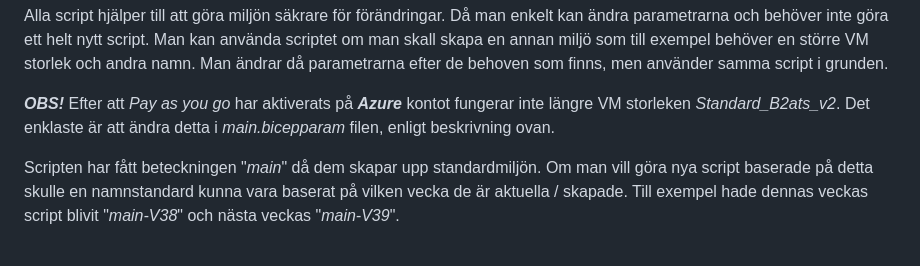
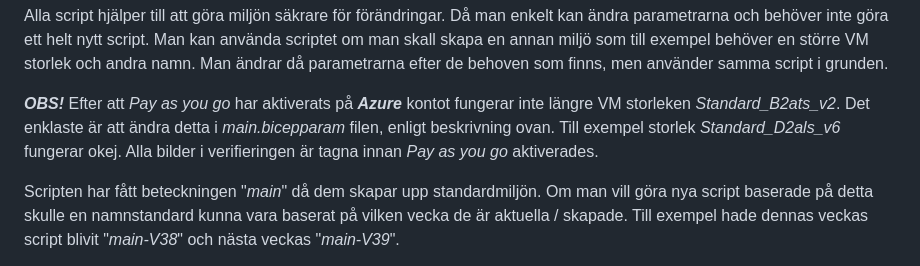
Before and after one commit to 03timnor/Azure_MOV25, a Markdown page: V38/README.md, the part around the change. Rendered like a GitHub page.

Commit message:
Added info to part 4, V38 done

```diff
--- a/V38/README.md
+++ b/V38/README.md
@@ -843,7 +843,7 @@ Script använder *cloud-init.yaml* för att konfigurera VM/webbserver,
 
 Alla script hjälper till att göra miljön säkrare för förändringar. Då man enkelt kan ändra parametrarna och behöver inte göra ett helt nytt script. Man kan använda scriptet om man skall skapa en annan miljö som till exempel behöver en större VM storlek och andra namn. Man ändrar då parametrarna efter de behoven som finns, men använder samma script i grunden.
 
-*__OBS!__* Efter att *Pay as you go* har aktiverats på *__Azure__* kontot fungerar inte längre VM storleken *Standard_B2ats_v2*. Det enklaste är att ändra detta i *main.bicepparam* filen, enligt beskrivning ovan.
+*__OBS!__* Efter att *Pay as you go* har aktiverats på *__Azure__* kontot fungerar inte längre VM storleken *Standard_B2ats_v2*. Det enklaste är att ändra detta i *main.bicepparam* filen, enligt beskrivning ovan. Till exempel storlek *Standard_D2als_v6* fungerar okej. Alla bilder i verifieringen är tagna innan *Pay as you go* aktiverades.
 
 Scripten har fått beteckningen "*main*" då dem skapar upp standardmiljön.
 Om man vill göra nya script baserade på detta skulle en namnstandard kunna vara baserat på vilken vecka de är aktuella / skapade. Till exempel hade dennas veckas script blivit "*main-V38*" och nästa veckas "*main-V39*".
```
